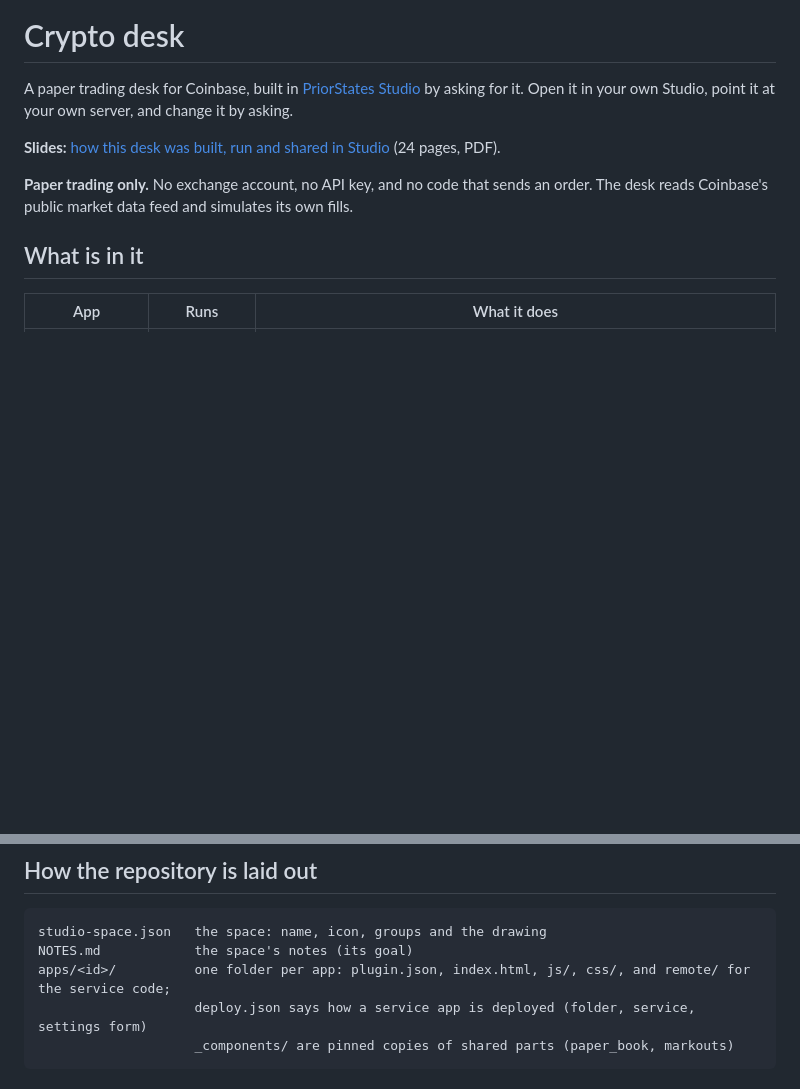
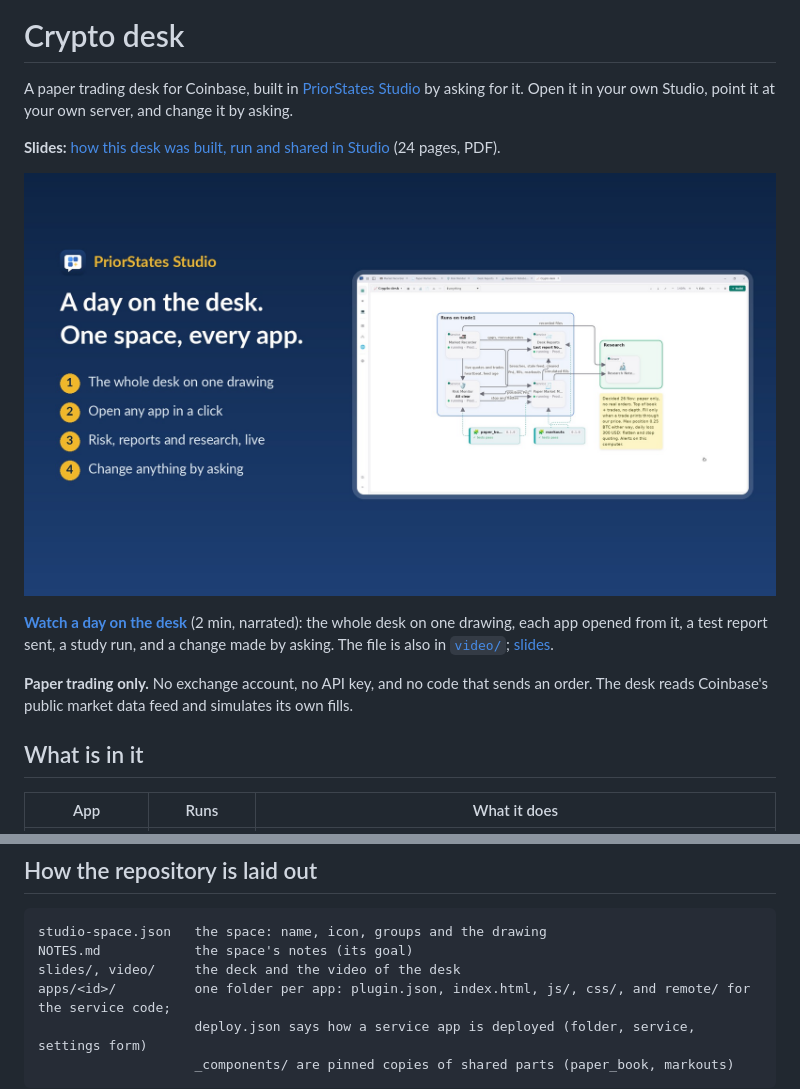
Before and after one commit to priorstates/crypto-desk, a Markdown page: README.md, 2 parts joined by grey strips. Rendered like a GitHub page; pictures changed too: video/crypto-desk-day-poster.jpg (added); blank space fills up the shorter version.

Commit message:
Video: a day on the desk (2 min, narrated), with its poster at the top of the README

````diff
--- a/README.md
+++ b/README.md
@@ -4,6 +4,12 @@ A paper trading desk for Coinbase, built in [PriorStates Studio](https://priorst
 Open it in your own Studio, point it at your own server, and change it by asking.
 
 **Slides:** [how this desk was built, run and shared in Studio](slides/crypto_desk_deck.pdf) (24 pages, PDF).
+
+[![A day on the desk: a 2-minute video](video/crypto-desk-day-poster.jpg)](https://priorstates.com/assets/qt/crypto-desk-day-v1.mp4)
+
+**[Watch a day on the desk](https://priorstates.com/assets/qt/crypto-desk-day-v1.mp4)** (2 min, narrated): the whole
+desk on one drawing, each app opened from it, a test report sent, a study run, and a change made by asking. The file
+is also in [`video/`](video/crypto-desk-day.mp4); [slides](slides/crypto_desk_deck.pdf).
 
 **Paper trading only.** No exchange account, no API key, and no code that sends an order. The desk reads Coinbase's
 public market data feed and simulates its own fills.
@@ -75,6 +81,7 @@ text by hand.
 ```
 studio-space.json   the space: name, icon, groups and the drawing
 NOTES.md            the space's notes (its goal)
+slides/, video/     the deck and the video of the desk
 apps/<id>/          one folder per app: plugin.json, index.html, js/, css/, and remote/ for the service code;
                     deploy.json says how a service app is deployed (folder, service, settings form)
                     _components/ are pinned copies of shared parts (paper_book, markouts)
````
Also changed, not shown: 1 other file.
